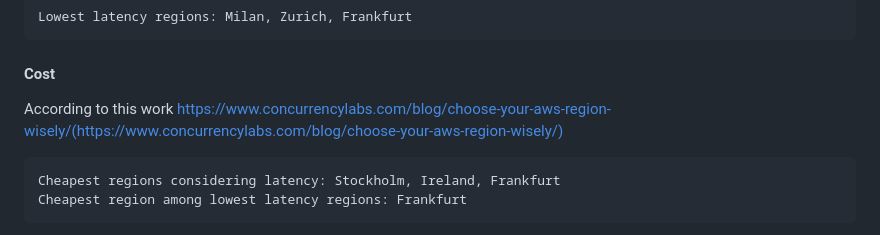
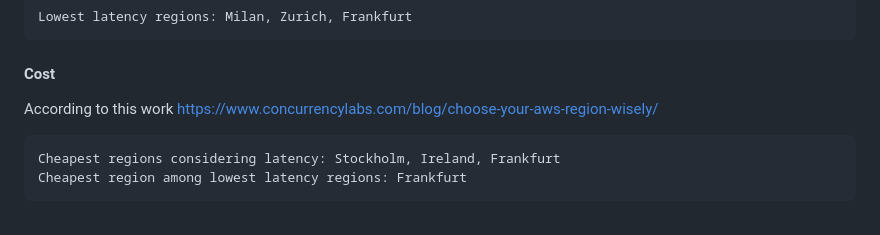
Before and after one commit to temasictfic/ec2case, a Markdown page: README.md, the part around the change. GitHub-like rendering.

Commit message:
`Update link in README.md`

```diff
--- a/README.md
+++ b/README.md
@@ -35,7 +35,7 @@
 
 #### Cost
 
-According to this work https://www.concurrencylabs.com/blog/choose-your-aws-region-wisely/(https://www.concurrencylabs.com/blog/choose-your-aws-region-wisely/)
+According to this work https://www.concurrencylabs.com/blog/choose-your-aws-region-wisely/
 
     Cheapest regions considering latency: Stockholm, Ireland, Frankfurt
     Cheapest region among lowest latency regions: Frankfurt
```
